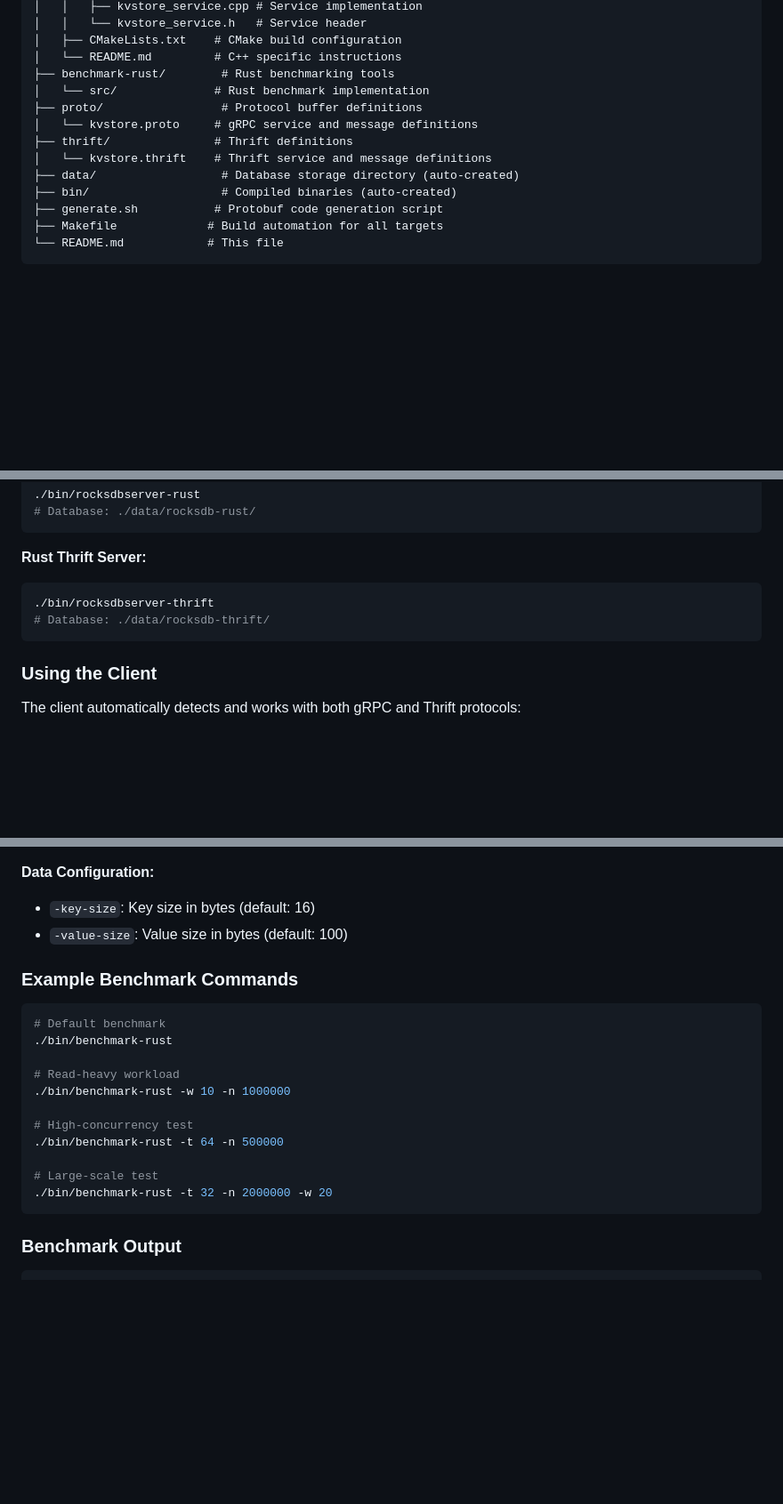
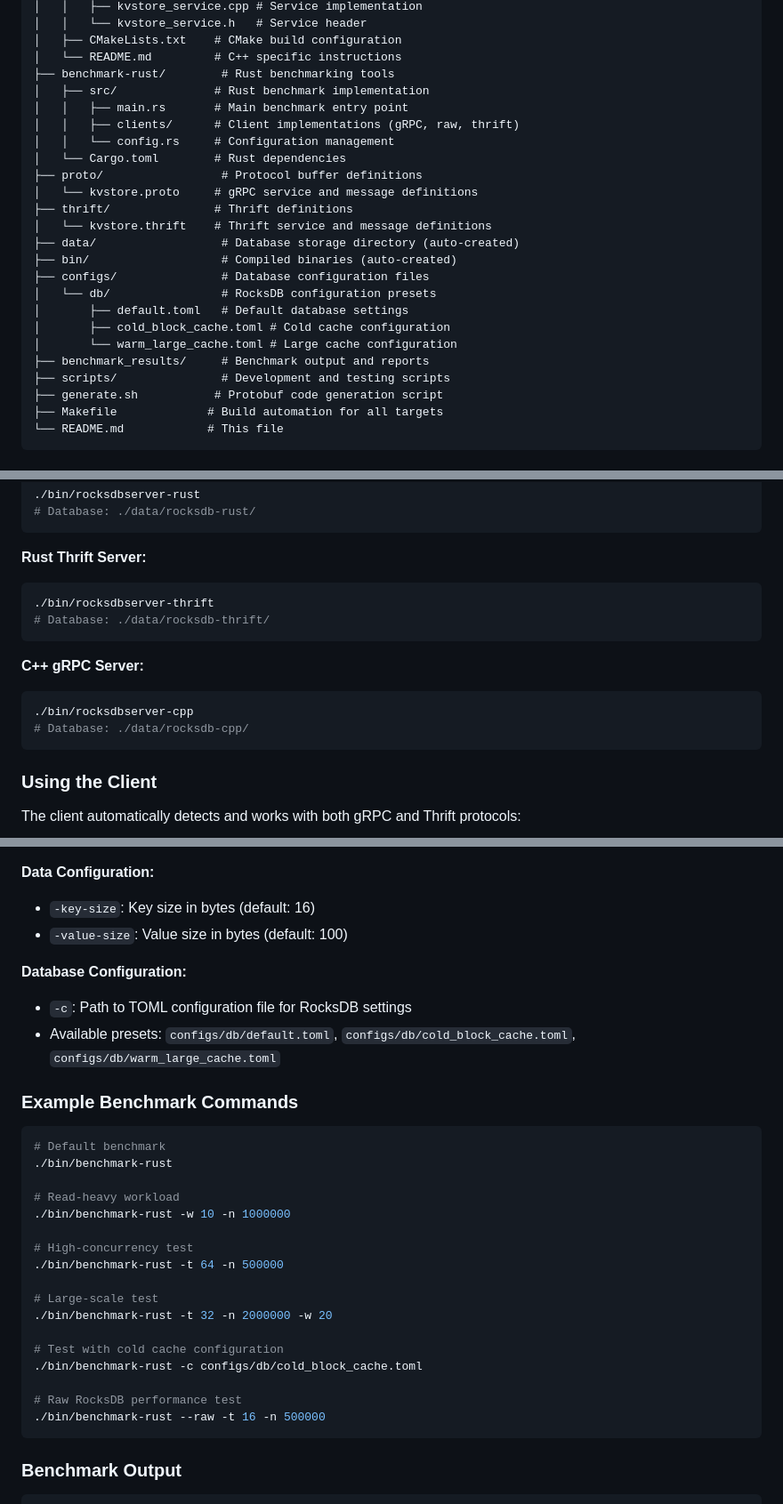
Before and after one commit to plusplusoneplusplus/kv, a Markdown page: README.md, 3 parts joined by grey strips. Shown at 89% size. GitHub-like rendering; blank space fills up the shorter version.

Commit message:
Update documentation to reflect support for Thrift protocol and C++ implementation; enhance configuration management and benchmarking details.

````diff
--- a/README.md
+++ b/README.md
@@ -31,13 +31,24 @@ A high-performance key-value service supporting both gRPC and Thrift protocols,
 │   ├── CMakeLists.txt    # CMake build configuration
 │   └── README.md         # C++ specific instructions
 ├── benchmark-rust/        # Rust benchmarking tools
-│   └── src/              # Rust benchmark implementation
+│   ├── src/              # Rust benchmark implementation
+│   │   ├── main.rs       # Main benchmark entry point
+│   │   ├── clients/      # Client implementations (gRPC, raw, thrift)
+│   │   └── config.rs     # Configuration management
+│   └── Cargo.toml        # Rust dependencies
 ├── proto/                 # Protocol buffer definitions
 │   └── kvstore.proto     # gRPC service and message definitions
 ├── thrift/               # Thrift definitions
 │   └── kvstore.thrift    # Thrift service and message definitions
 ├── data/                  # Database storage directory (auto-created)
 ├── bin/                   # Compiled binaries (auto-created)
+├── configs/               # Database configuration files
+│   └── db/                # RocksDB configuration presets
+│       ├── default.toml   # Default database settings
+│       ├── cold_block_cache.toml # Cold cache configuration
+│       └── warm_large_cache.toml # Large cache configuration
+├── benchmark_results/     # Benchmark output and reports
+├── scripts/               # Development and testing scripts
 ├── generate.sh           # Protobuf code generation script
 ├── Makefile             # Build automation for all targets
 └── README.md            # This file
@@ -276,6 +288,12 @@ All servers use port 50051 by default. Start one server at a time:
 # Database: ./data/rocksdb-thrift/
 ```
 
+**C++ gRPC Server:**
+```bash
+./bin/rocksdbserver-cpp
+# Database: ./data/rocksdb-cpp/
+```
+
 ### Using the Client
 
 The client automatically detects and works with both gRPC and Thrift protocols:
@@ -361,6 +379,10 @@ make build-release
 - `-key-size`: Key size in bytes (default: 16)
 - `-value-size`: Value size in bytes (default: 100)
 
+**Database Configuration:**
+- `-c`: Path to TOML configuration file for RocksDB settings
+- Available presets: `configs/db/default.toml`, `configs/db/cold_block_cache.toml`, `configs/db/warm_large_cache.toml`
+
 ### Example Benchmark Commands
 
 ```bash
@@ -375,6 +397,12 @@ make build-release
 
 # Large-scale test
 ./bin/benchmark-rust -t 32 -n 2000000 -w 20
+
+# Test with cold cache configuration
+./bin/benchmark-rust -c configs/db/cold_block_cache.toml
+
+# Raw RocksDB performance test
+./bin/benchmark-rust --raw -t 16 -n 500000
 ```
 
 ### Benchmark Output
````
Also changed, not shown: other parts of README.md (+4 -3 lines), CLAUDE.md (+57 -39 lines).
